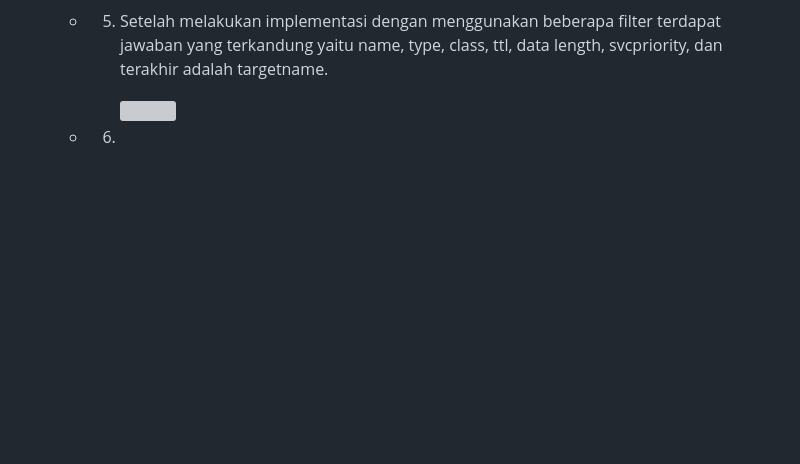
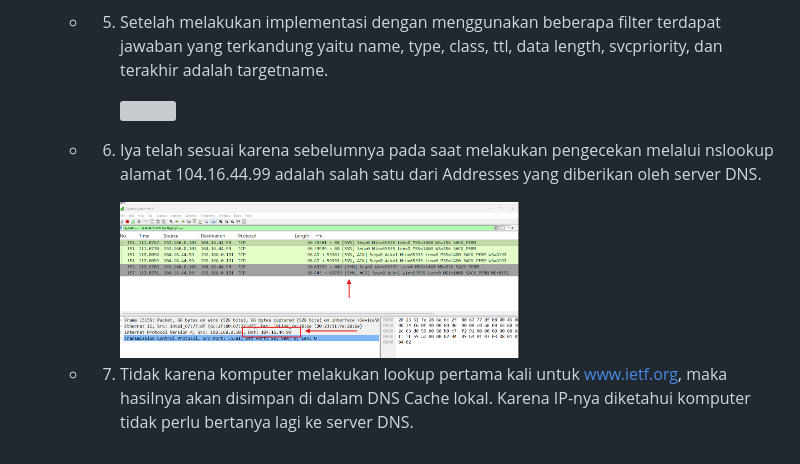
Before and after one commit to 21fajri/PraktikumJaringanKomputer, a Markdown page: week4/Laporan4.md, the part around the change. GitHub-like rendering; pictures changed too: assets/week4/21.png (added); blank space fills up the shorter version; grey boxes are pictures that could not be loaded.

Commit message:
Progres

```diff
--- a/week4/Laporan4.md
+++ b/week4/Laporan4.md
@@ -90,4 +90,7 @@ DNS. Dengan ini, pertukaran informasi akan terjadi secara langsung antara host y
     * 5. Setelah melakukan implementasi dengan menggunakan beberapa filter terdapat jawaban yang terkandung yaitu name, type, class, ttl, data length, svcpriority, dan terakhir adalah targetname.
 
           <img src="../assets/week4/20.png" width="400" height="300">
-    * 6.
+    * 6. Iya telah sesuai karena sebelumnya pada saat melakukan pengecekan melalui nslookup alamat 104.16.44.99 adalah salah satu dari Addresses yang diberikan oleh server DNS.
+
+         <img src="../assets/week4/21.png" width="400" height="300">
+    * 7.  Tidak karena komputer melakukan lookup pertama kali untuk www.ietf.org, maka hasilnya akan disimpan di dalam DNS Cache lokal. Karena IP-nya diketahui komputer tidak perlu bertanya lagi ke server DNS.
```
